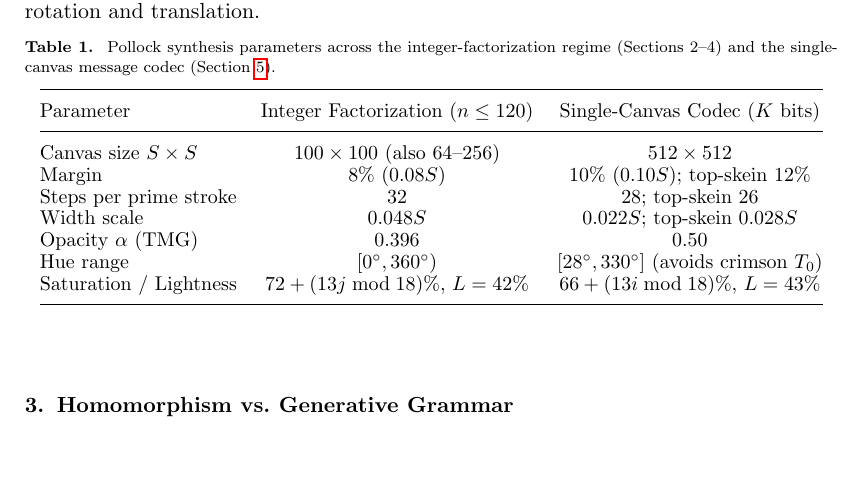
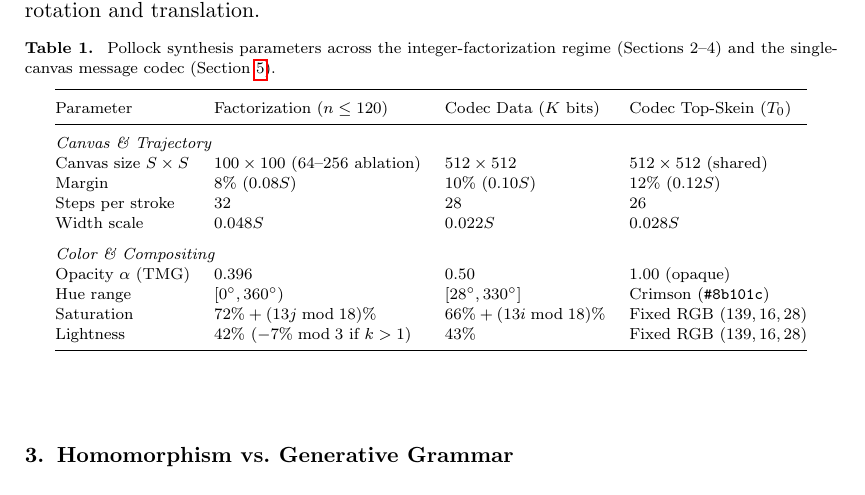
Before and after one commit to leolca/prime_visual_algebra, a LaTeX document (paper/main.tex): part of page 3 of 11, cut so that both start at the same text, the shorter picture padded with empty space. Compiled offline with pdfLaTeX.

Commit message:
Reorganize and left-align Table 1 with separate Top-Skein column and logical groups

```diff
--- a/paper/main.tex
+++ b/paper/main.tex
@@ -79,18 +79,22 @@ Table~\ref{tab:params} summarizes the trajectory and color parameters used in th
   \centering
   \caption{Pollock synthesis parameters across the integer-factorization regime (Sections~2--4) and the single-canvas message codec (Section~\ref{sec:codec}).}
   \label{tab:params}
-  \small
-  \begin{tabular}{@{}lcc@{}}
+  \footnotesize
+  \begin{tabular}{@{}llll@{}}
     \toprule
-    Parameter & Integer Factorization ($n \le 120$) & Single-Canvas Codec ($K$ bits) \\
+    Parameter & Factorization ($n \le 120$) & Codec Data ($K$ bits) & Codec Top-Skein ($T_0$) \\
     \midrule
-    Canvas size $S \times S$ & $100 \times 100$ (also $64$--$256$) & $512 \times 512$ \\
-    Margin & $8\%$ ($0.08S$) & $10\%$ ($0.10S$); top-skein $12\%$ \\
-    Steps per prime stroke & $32$ & $28$; top-skein $26$ \\
-    Width scale & $0.048S$ & $0.022S$; top-skein $0.028S$ \\
-    Opacity $\alpha$ (TMG) & $0.396$ & $0.50$ \\
-    Hue range & $[0^\circ, 360^\circ)$ & $[28^\circ, 330^\circ]$ (avoids crimson $T_0$) \\
-    Saturation / Lightness & $72 + (13j \bmod 18)\%$, $L=42\%$ & $66 + (13i \bmod 18)\%$, $L=43\%$ \\
+    \multicolumn{4}{@{}l}{\emph{Canvas \& Trajectory}} \\
+    Canvas size $S \times S$ & $100 \times 100$ ($64$--$256$ ablation) & $512 \times 512$ & $512 \times 512$ (shared) \\
+    Margin & $8\%$ ($0.08S$) & $10\%$ ($0.10S$) & $12\%$ ($0.12S$) \\
+    Steps per stroke & $32$ & $28$ & $26$ \\
+    Width scale & $0.048S$ & $0.022S$ & $0.028S$ \\
+    \addlinespace
+    \multicolumn{4}{@{}l}{\emph{Color \& Compositing}} \\
+    Opacity $\alpha$ (TMG) & $0.396$ & $0.50$ & $1.00$ (opaque) \\
+    Hue range & $[0^\circ, 360^\circ)$ & $[28^\circ, 330^\circ]$ & Crimson (\texttt{\#8b101c}) \\
+    Saturation & $72\% + (13j \bmod 18)\%$ & $66\% + (13i \bmod 18)\%$ & Fixed RGB $(139,16,28)$ \\
+    Lightness & $42\%$ ($-7\% \bmod 3$ if $k>1$) & $43\%$ & Fixed RGB $(139,16,28)$ \\
     \bottomrule
   \end{tabular}
 \end{table}
```
Also changed, not shown: 1 other file.
